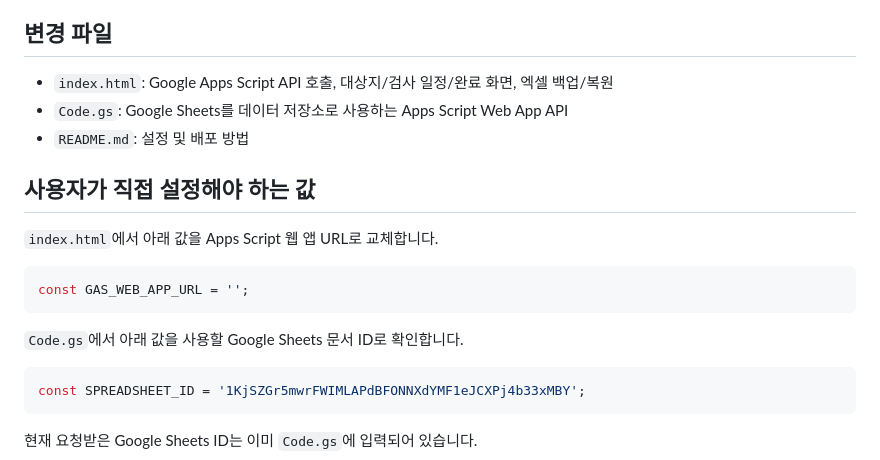
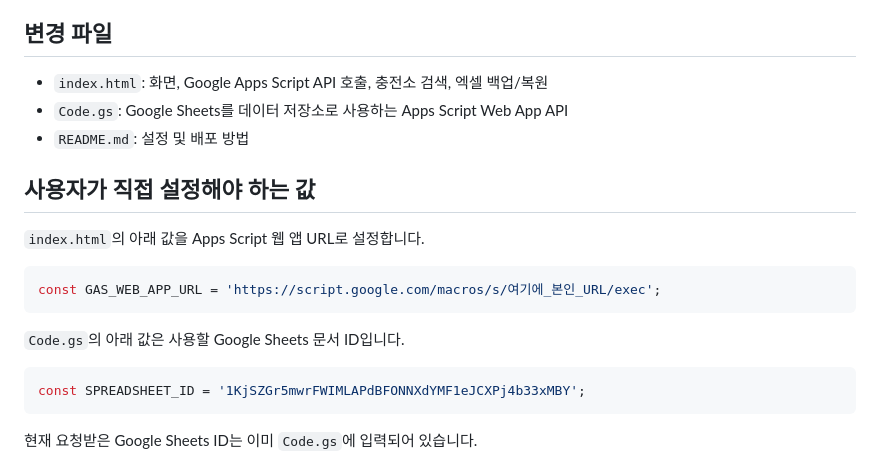
Before and after one commit to tae-bin/inspection-schedule-manager, a Markdown page: README.md, the part around one of its changes. Drawn GitHub-style.

````diff
--- a/README.md
+++ b/README.md
@@ -4,19 +4,19 @@
 
 ## 변경 파일
 
-- `index.html`: Google Apps Script API 호출, 대상지/검사 일정/완료 화면, 엑셀 백업/복원
+- `index.html`: 화면, Google Apps Script API 호출, 충전소 검색, 엑셀 백업/복원
 - `Code.gs`: Google Sheets를 데이터 저장소로 사용하는 Apps Script Web App API
 - `README.md`: 설정 및 배포 방법
 
 ## 사용자가 직접 설정해야 하는 값
 
-`index.html`에서 아래 값을 Apps Script 웹 앱 URL로 교체합니다.
+`index.html`의 아래 값을 Apps Script 웹 앱 URL로 설정합니다.
 
 ```js
-const GAS_WEB_APP_URL = '';
+const GAS_WEB_APP_URL = 'https://script.google.com/macros/s/여기에_본인_URL/exec';
 ```
 
-`Code.gs`에서 아래 값을 사용할 Google Sheets 문서 ID로 확인합니다.
+`Code.gs`의 아래 값은 사용할 Google Sheets 문서 ID입니다.
 
 ```js
 const SPREADSHEET_ID = '1KjSZGr5mwrFWIMLAPdBFONNXdYMF1eJCXPj4b33xMBY';
````
Also changed, not shown: other parts of README.md (+33 -29 lines).
